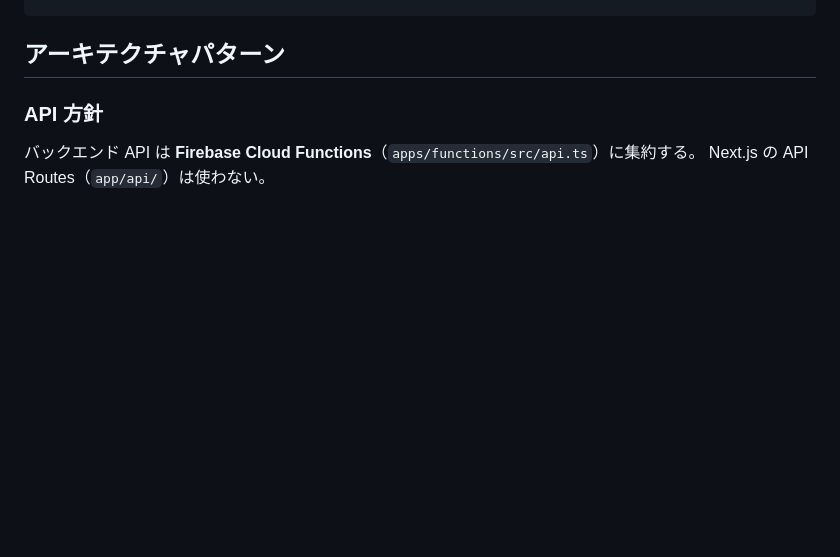
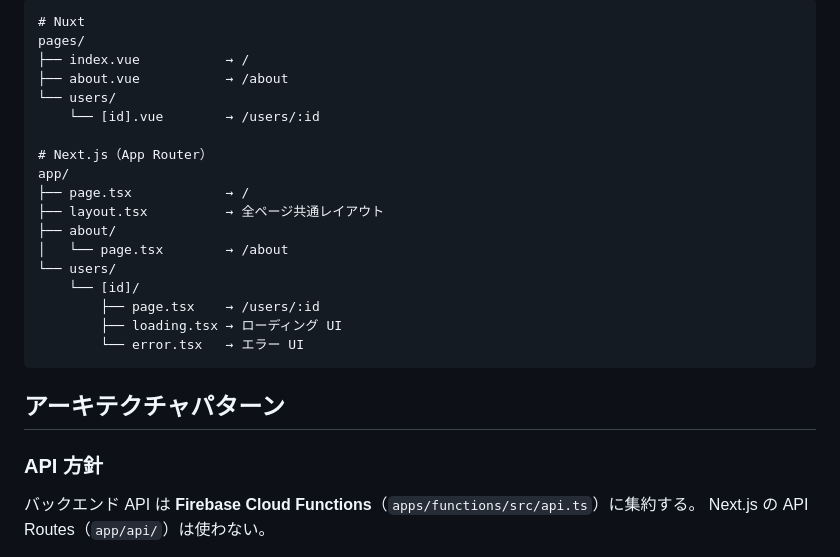
Before and after one commit to geckou/project-starter, a Markdown page: CLAUDE.md, the part around one of its changes. Drawn GitHub-style; blank space fills up the shorter version.

Commit message:
docs: CLAUDE.md に Nuxt.js → Next.js 対応表を追加
Co-Authored-By: Claude Opus 4.6 <noreply@anthropic.com>

````diff
--- a/CLAUDE.md
+++ b/CLAUDE.md
@@ -249,3 +305,22 @@ git checkout -b hotfix/1.0.1 production
+```
+# Nuxt
+pages/
+├── index.vue           → /
+├── about.vue           → /about
+└── users/
+    └── [id].vue        → /users/:id
+
+# Next.js（App Router）
+app/
+├── page.tsx            → /
+├── layout.tsx          → 全ページ共通レイアウト
+├── about/
+│   └── page.tsx        → /about
+└── users/
+    └── [id]/
+        ├── page.tsx    → /users/:id
+        ├── loading.tsx → ローディング UI
+        └── error.tsx   → エラー UI
 ```
 
 ## アーキテクチャパターン
````
Also changed, not shown: other parts of CLAUDE.md (+56 -0 lines).
